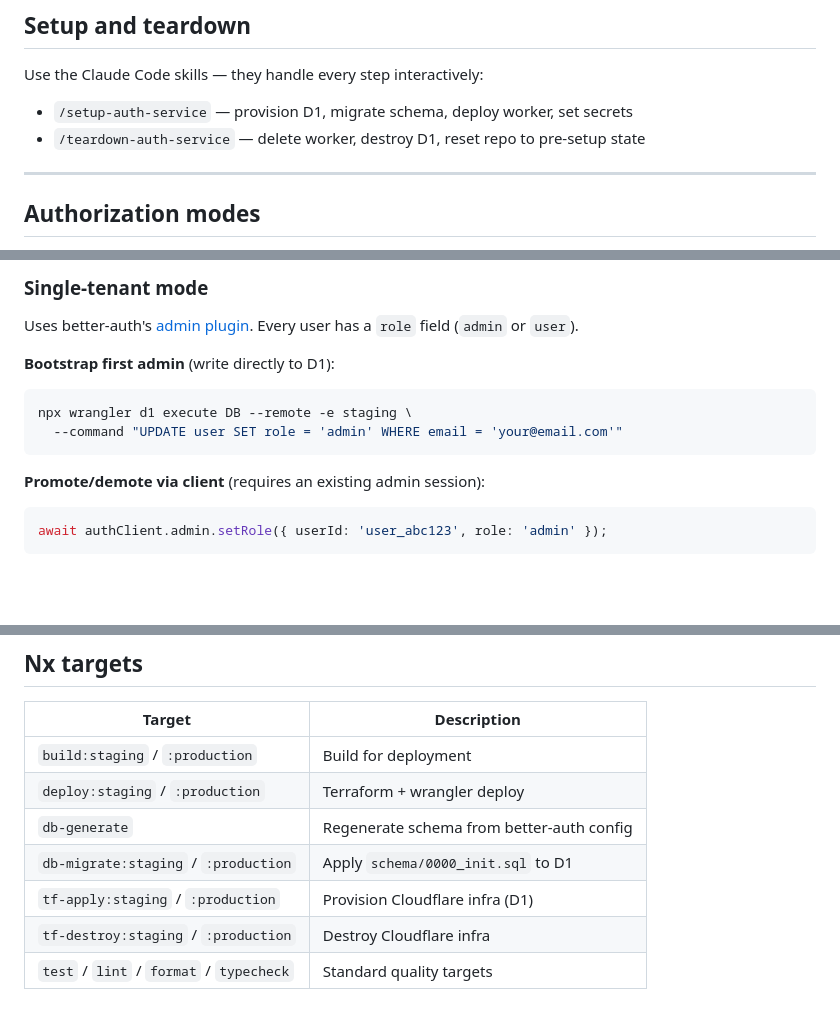
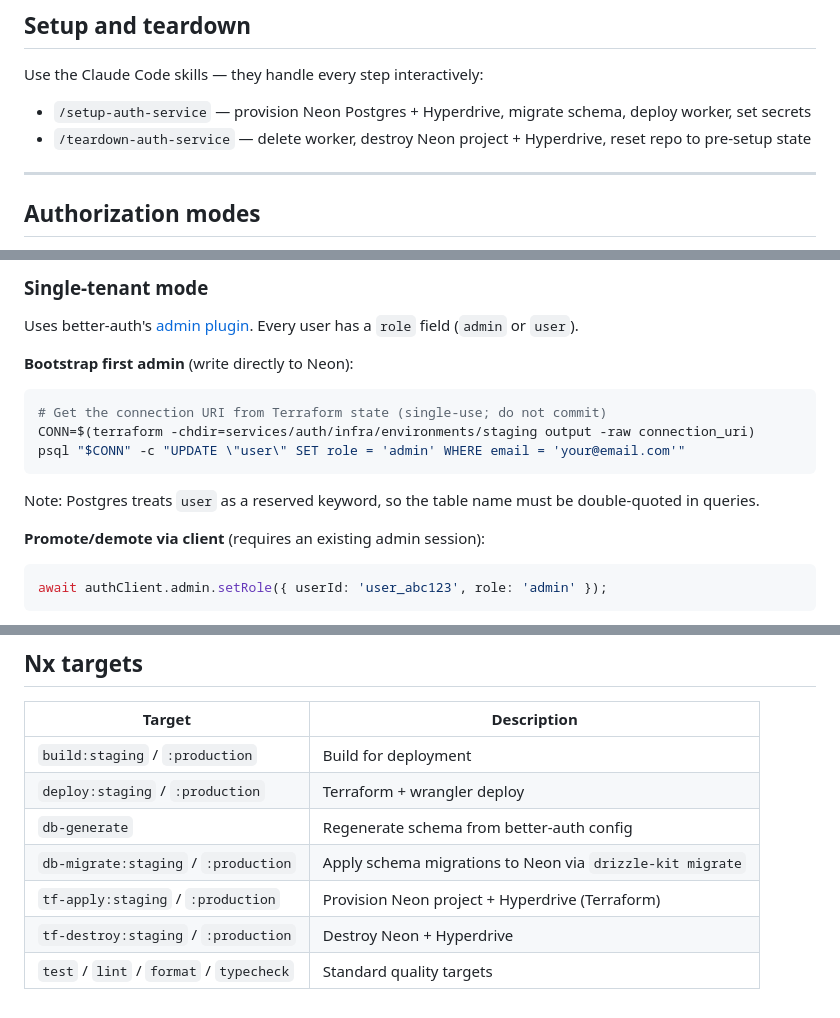
Before and after one commit to barrysteyn/nx-launchpad, a Markdown page: services/auth/README.md, 3 parts joined by grey strips. Drawn GitHub-style; blank space fills up the shorter version.

Commit message:
docs(auth): update README for neon + hyperdrive migration

````diff
--- a/services/auth/README.md
+++ b/services/auth/README.md
@@ -24,8 +24,8 @@ Centralised authentication service for all apps in this monorepo. Built on [bett
 
 Use the Claude Code skills — they handle every step interactively:
 
-- `/setup-auth-service` — provision D1, migrate schema, deploy worker, set secrets
-- `/teardown-auth-service` — delete worker, destroy D1, reset repo to pre-setup state
+- `/setup-auth-service` — provision Neon Postgres + Hyperdrive, migrate schema, deploy worker, set secrets
+- `/teardown-auth-service` — delete worker, destroy Neon project + Hyperdrive, reset repo to pre-setup state
 
 ---
 
@@ -42,11 +42,14 @@ The service supports two mutually exclusive modes, chosen at setup time and bake
 
 Uses better-auth's [admin plugin](https://better-auth.com/docs/plugins/admin). Every user has a `role` field (`admin` or `user`).
 
-**Bootstrap first admin** (write directly to D1):
+**Bootstrap first admin** (write directly to Neon):
 ```bash
-npx wrangler d1 execute DB --remote -e staging \
-  --command "UPDATE user SET role = 'admin' WHERE email = 'your@email.com'"
+# Get the connection URI from Terraform state (single-use; do not commit)
+CONN=$(terraform -chdir=services/auth/infra/environments/staging output -raw connection_uri)
+psql "$CONN" -c "UPDATE \"user\" SET role = 'admin' WHERE email = 'your@email.com'"
 ```
+
+Note: Postgres treats `user` as a reserved keyword, so the table name must be double-quoted in queries.
 
 **Promote/demote via client** (requires an existing admin session):
 ```typescript
@@ -165,7 +168,7 @@ The staging auth service has `http://localhost:5173` in `TRUSTED_ORIGINS`.
 | `build:staging` / `:production` | Build for deployment |
 | `deploy:staging` / `:production` | Terraform + wrangler deploy |
 | `db-generate` | Regenerate schema from better-auth config |
-| `db-migrate:staging` / `:production` | Apply `schema/0000_init.sql` to D1 |
-| `tf-apply:staging` / `:production` | Provision Cloudflare infra (D1) |
-| `tf-destroy:staging` / `:production` | Destroy Cloudflare infra |
+| `db-migrate:staging` / `:production` | Apply schema migrations to Neon via `drizzle-kit migrate` |
+| `tf-apply:staging` / `:production` | Provision Neon project + Hyperdrive (Terraform) |
+| `tf-destroy:staging` / `:production` | Destroy Neon + Hyperdrive |
 | `test` / `lint` / `format` / `typecheck` | Standard quality targets |
````
Also changed, not shown: other parts of services/auth/README.md (+2 -2 lines).
